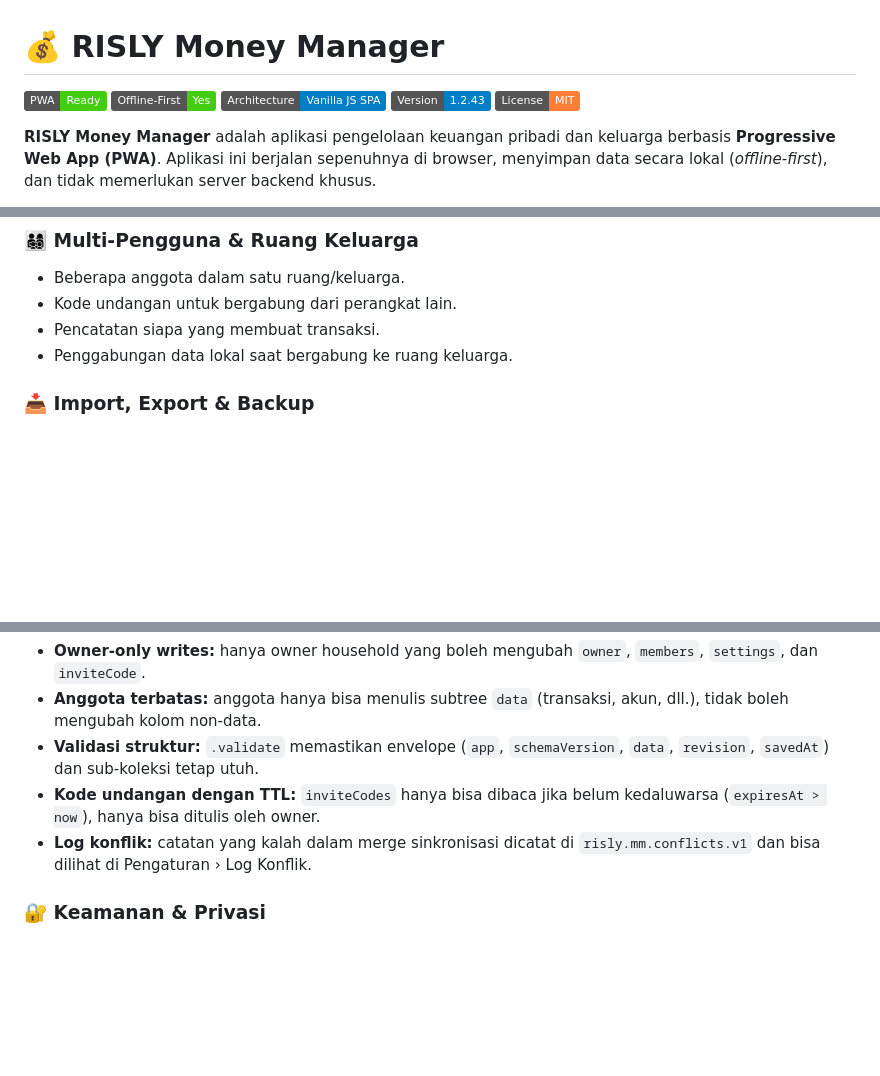
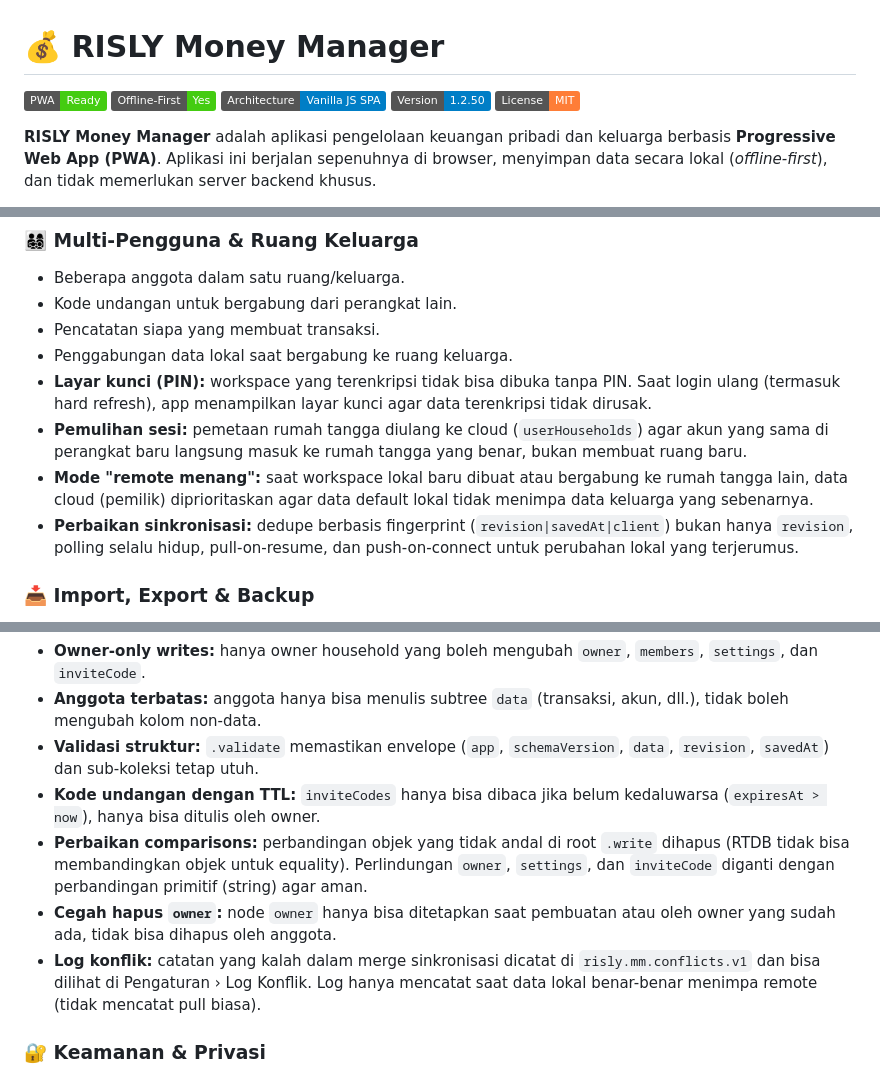
Before and after one commit to rzkdmln/RISLY-Money-Manager, a Markdown page: README.md, 3 parts joined by grey strips. Rendered like a GitHub page; badges without logos; blank space fills up the shorter version.

```diff
--- a/README.md
+++ b/README.md
@@ -3,7 +3,7 @@
 ![PWA Ready](https://img.shields.io/badge/PWA-Ready-brightgreen.svg)
 ![Offline First](https://img.shields.io/badge/Offline--First-Yes-success.svg)
 ![Vanilla JS](https://img.shields.io/badge/Architecture-Vanilla_JS_SPA-blue.svg)
-![Version](https://img.shields.io/badge/Version-1.2.43-informational.svg)
+![Version](https://img.shields.io/badge/Version-1.2.50-informational.svg)
 ![License](https://img.shields.io/badge/License-MIT-orange.svg)
 
 **RISLY Money Manager** adalah aplikasi pengelolaan keuangan pribadi dan keluarga berbasis **Progressive Web App (PWA)**. Aplikasi ini berjalan sepenuhnya di browser, menyimpan data secara lokal (_offline-first_), dan tidak memerlukan server backend khusus.
@@ -111,6 +111,10 @@ RISLY cocok untuk mencatat pemasukan, pengeluaran, transfer, anggaran, transaksi
 - Kode undangan untuk bergabung dari perangkat lain.
 - Pencatatan siapa yang membuat transaksi.
 - Penggabungan data lokal saat bergabung ke ruang keluarga.
+- **Layar kunci (PIN):** workspace yang terenkripsi tidak bisa dibuka tanpa PIN. Saat login ulang (termasuk hard refresh), app menampilkan layar kunci agar data terenkripsi tidak dirusak.
+- **Pemulihan sesi:** pemetaan rumah tangga diulang ke cloud (`userHouseholds`) agar akun yang sama di perangkat baru langsung masuk ke rumah tangga yang benar, bukan membuat ruang baru.
+- **Mode "remote menang":** saat workspace lokal baru dibuat atau bergabung ke rumah tangga lain, data cloud (pemilik) diprioritaskan agar data default lokal tidak menimpa data keluarga yang sebenarnya.
+- **Perbaikan sinkronisasi:** dedupe berbasis fingerprint (`revision|savedAt|client`) bukan hanya `revision`, polling selalu hidup, pull-on-resume, dan push-on-connect untuk perubahan lokal yang terjerumus.
 
 ### 📥 Import, Export & Backup
 
@@ -136,7 +140,9 @@ Aturan di `firebase-security-rules.json` harus dipublikasikan ke Firebase Realti
 - **Anggota terbatas:** anggota hanya bisa menulis subtree `data` (transaksi, akun, dll.), tidak boleh mengubah kolom non-data.
 - **Validasi struktur:** `.validate` memastikan envelope (`app`, `schemaVersion`, `data`, `revision`, `savedAt`) dan sub-koleksi tetap utuh.
 - **Kode undangan dengan TTL:** `inviteCodes` hanya bisa dibaca jika belum kedaluwarsa (`expiresAt > now`), hanya bisa ditulis oleh owner.
-- **Log konflik:** catatan yang kalah dalam merge sinkronisasi dicatat di `risly.mm.conflicts.v1` dan bisa dilihat di Pengaturan › Log Konflik.
+- **Perbaikan comparisons:** perbandingan objek yang tidak andal di root `.write` dihapus (RTDB tidak bisa membandingkan objek untuk equality). Perlindungan `owner`, `settings`, dan `inviteCode` diganti dengan perbandingan primitif (string) agar aman.
+- **Cegah hapus `owner`:** node `owner` hanya bisa ditetapkan saat pembuatan atau oleh owner yang sudah ada, tidak bisa dihapus oleh anggota.
+- **Log konflik:** catatan yang kalah dalam merge sinkronisasi dicatat di `risly.mm.conflicts.v1` dan bisa dilihat di Pengaturan › Log Konflik. Log hanya mencatat saat data lokal benar-benar menimpa remote (tidak mencatat pull biasa).
 
 ### 🔐 Keamanan & Privasi
 
```
Also changed, not shown: other parts of README.md (+57 -24 lines), FASE6-CHECKLIST.md (+5 -4 lines), SECURITY.md (+9 -5 lines).
